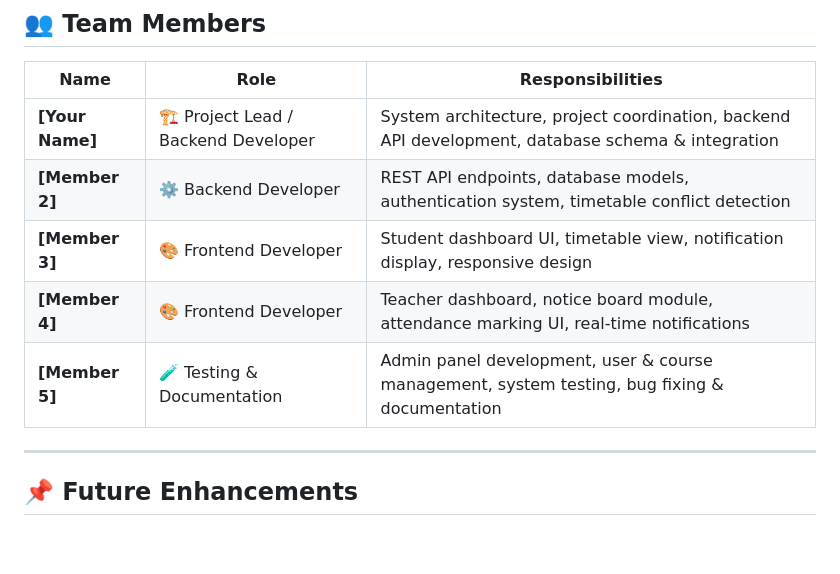
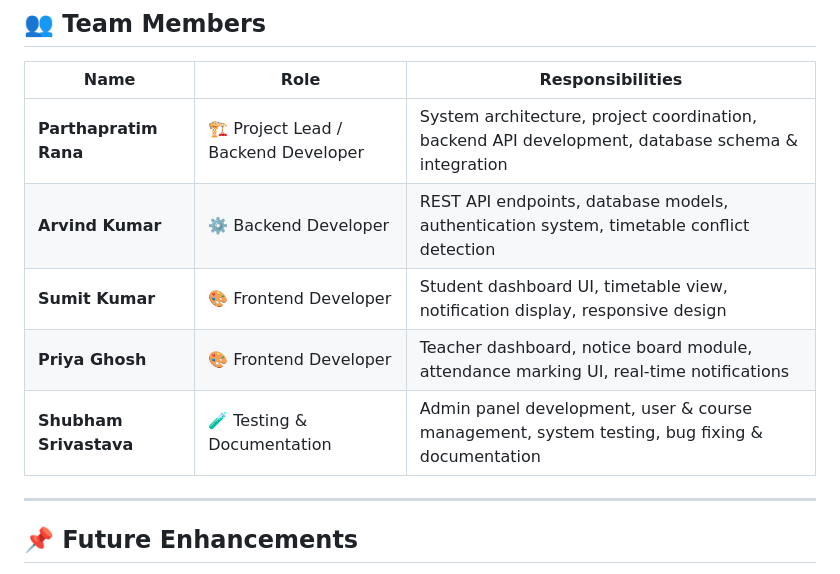
Before and after one commit to Jr-Turing/timetable-management-system, a Markdown page: README.md, the part around the change. GitHub-like rendering; blank space fills up the shorter version.

Commit message:
Fix mistakes

```diff
--- a/README.md
+++ b/README.md
@@ -284,11 +284,11 @@ python manage.py runserver
 
 | Name | Role | Responsibilities |
 |------|------|-----------------|
-| **[Your Name]** | 🏗 Project Lead / Backend Developer | System architecture, project coordination, backend API development, database schema & integration |
-| **[Member 2]** |  ⚙️ Backend Developer | REST API endpoints, database models, authentication system, timetable conflict detection |
-| **[Member 3]** | 🎨 Frontend Developer | Student dashboard UI, timetable view, notification display, responsive design |
-| **[Member 4]** | 🎨 Frontend Developer | Teacher dashboard, notice board module, attendance marking UI, real-time notifications |
-| **[Member 5]** | 🧪 Testing & Documentation | Admin panel development, user & course management, system testing, bug fixing & documentation |
+| **Parthapratim Rana** | 🏗 Project Lead / Backend Developer | System architecture, project coordination, backend API development, database schema & integration |
+| **Arvind Kumar** |  ⚙️ Backend Developer | REST API endpoints, database models, authentication system, timetable conflict detection |
+| **Sumit Kumar** | 🎨 Frontend Developer | Student dashboard UI, timetable view, notification display, responsive design |
+| **Priya Ghosh** | 🎨 Frontend Developer | Teacher dashboard, notice board module, attendance marking UI, real-time notifications |
+| **Shubham Srivastava** | 🧪 Testing & Documentation | Admin panel development, user & course management, system testing, bug fixing & documentation |
 
 ---
 ## 📌 Future Enhancements
```
